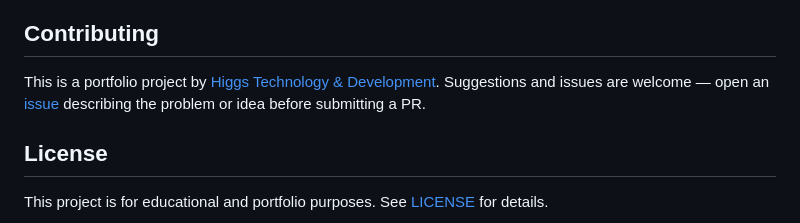
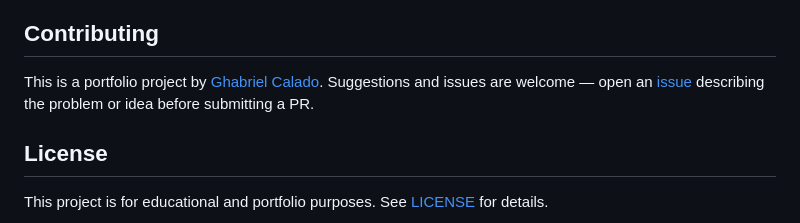
Before and after one commit to ghcalado/reda1000_v1, a Markdown page: README.md, the part around the change. Drawn GitHub-style.

Commit message:
Update contributor name in README.md

```diff
--- a/README.md
+++ b/README.md
@@ -361,7 +361,7 @@ Reda1000 implements multiple layers of production-grade security:
 
 ## Contributing
 
-This is a portfolio project by [Higgs Technology & Development](https://github.com/HiggsTech). Suggestions and issues are welcome — open an [issue](https://github.com/ghcalado/reda1000_v1/issues) describing the problem or idea before submitting a PR.
+This is a portfolio project by [Ghabriel Calado]([https://github.com/ghcalado]). Suggestions and issues are welcome — open an [issue](https://github.com/ghcalado/reda1000_v1/issues) describing the problem or idea before submitting a PR.
 
 ## License
 
```
